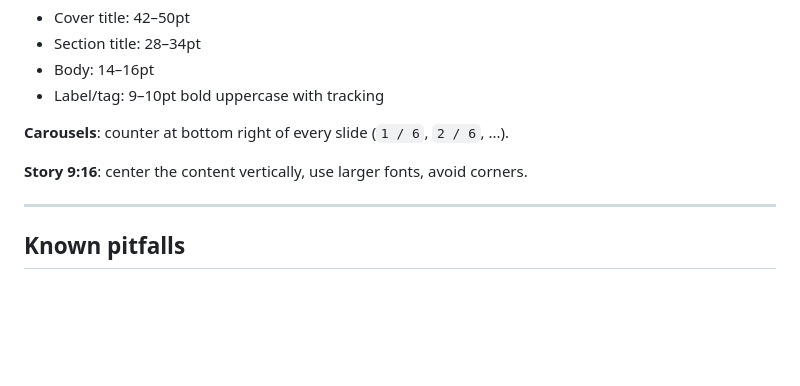
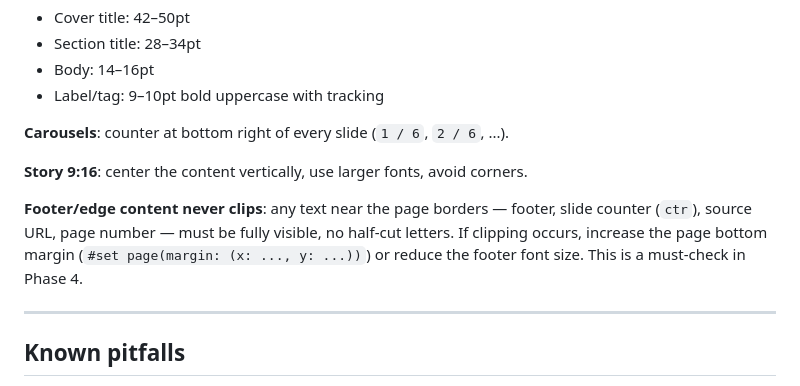
Before and after one commit to ondata/skills, a Markdown page: skills/typst-cards/SKILL.md, the part around the change. GitHub-like rendering; blank space fills up the shorter version.

```diff
--- a/skills/typst-cards/SKILL.md
+++ b/skills/typst-cards/SKILL.md
@@ -234,6 +234,8 @@ The `{p}` is replaced by the page number → one PNG per slide.
 
 **Story 9:16**: center the content vertically, use larger fonts, avoid corners.
 
+**Footer/edge content never clips**: any text near the page borders — footer, slide counter (`ctr`), source URL, page number — must be fully visible, no half-cut letters. If clipping occurs, increase the page bottom margin (`#set page(margin: (x: ..., y: ...))`) or reduce the footer font size. This is a must-check in Phase 4.
+
 ---
 
 ## Known pitfalls
```
Also changed, not shown: LOG.md (+1 -0 lines).
